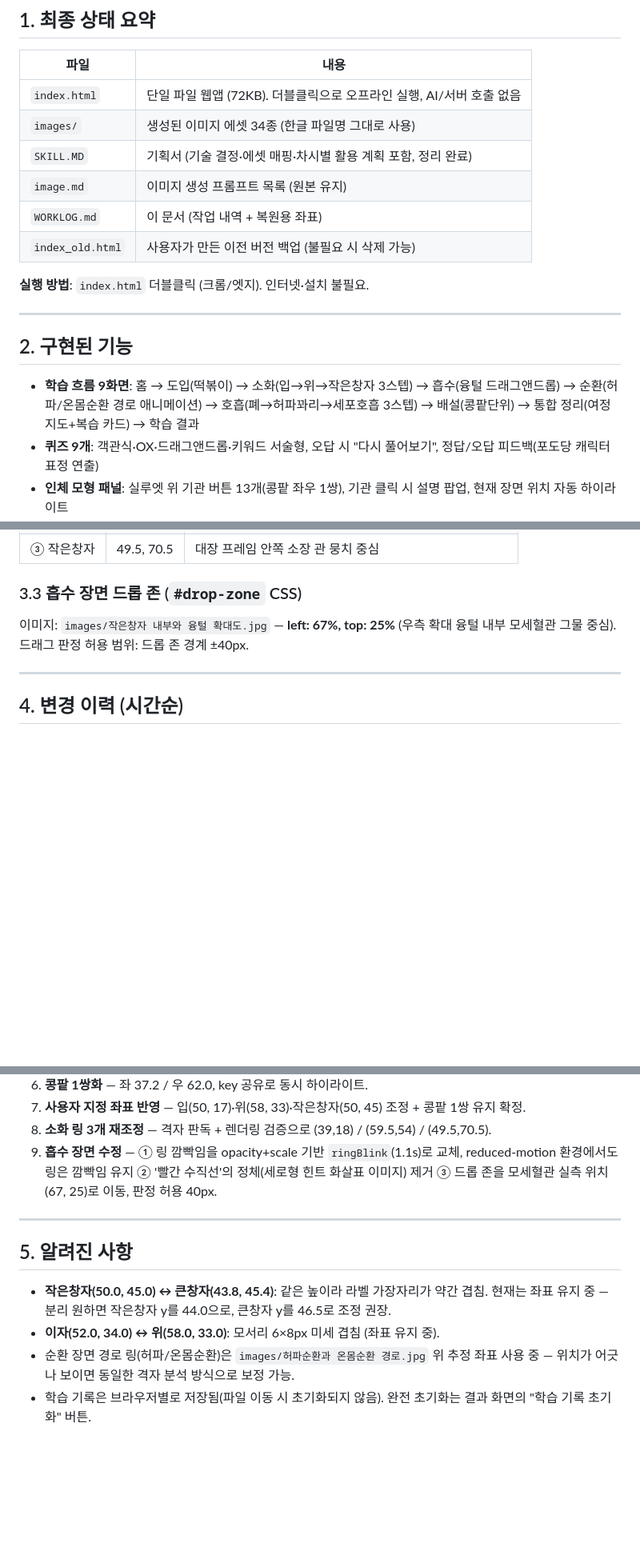
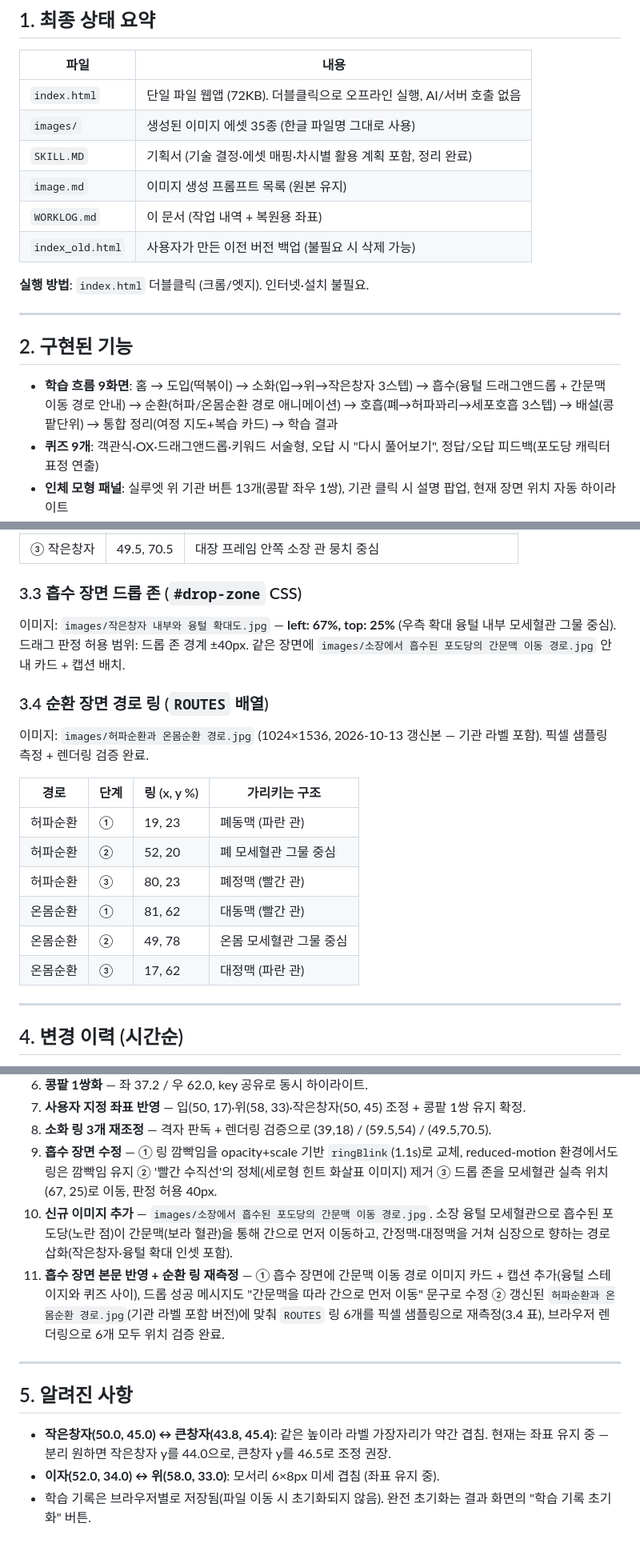
Before and after one commit to Parkdongbae/The_Journey_of_Glucose, a Markdown page: WORKLOG.md, 3 parts joined by grey strips. Shown at 80% size. GitHub-like rendering; blank space fills up the shorter version.

Commit message:
docs: 이미지 2종 반영 내역과 순환 링 좌표 기록 갱신

```diff
--- a/WORKLOG.md
+++ b/WORKLOG.md
@@ -10,7 +10,7 @@
 | 파일 | 내용 |
 |---|---|
 | `index.html` | 단일 파일 웹앱 (72KB). 더블클릭으로 오프라인 실행, AI/서버 호출 없음 |
-| `images/` | 생성된 이미지 에셋 34종 (한글 파일명 그대로 사용) |
+| `images/` | 생성된 이미지 에셋 35종 (한글 파일명 그대로 사용) |
 | `SKILL.MD` | 기획서 (기술 결정·에셋 매핑·차시별 활용 계획 포함, 정리 완료) |
 | `image.md` | 이미지 생성 프롬프트 목록 (원본 유지) |
 | `WORKLOG.md` | 이 문서 (작업 내역 + 복원용 좌표) |
@@ -22,7 +22,7 @@
 
 ## 2. 구현된 기능
 
-- **학습 흐름 9화면**: 홈 → 도입(떡볶이) → 소화(입→위→작은창자 3스텝) → 흡수(융털 드래그앤드롭) → 순환(허파/온몸순환 경로 애니메이션) → 호흡(폐→허파꽈리→세포호흡 3스텝) → 배설(콩팥단위) → 통합 정리(여정 지도+복습 카드) → 학습 결과
+- **학습 흐름 9화면**: 홈 → 도입(떡볶이) → 소화(입→위→작은창자 3스텝) → 흡수(융털 드래그앤드롭 + 간문맥 이동 경로 안내) → 순환(허파/온몸순환 경로 애니메이션) → 호흡(폐→허파꽈리→세포호흡 3스텝) → 배설(콩팥단위) → 통합 정리(여정 지도+복습 카드) → 학습 결과
 - **퀴즈 9개**: 객관식·OX·드래그앤드롭·키워드 서술형, 오답 시 "다시 풀어보기", 정답/오답 피드백(포도당 캐릭터 표정 연출)
 - **인체 모형 패널**: 실루엣 위 기관 버튼 13개(콩팥 좌우 1쌍), 기관 클릭 시 설명 팝업, 현재 장면 위치 자동 하이라이트
 - **기관계 필터 탭**: 소화계/순환계/호흡계/배설계 — 클릭 시 해당 기관만 표시, 활성 탭 재클릭 시 전체 표시(토글), `data-system` 속성 기반
@@ -65,7 +65,19 @@
 | ③ 작은창자 | 49.5, 70.5 | 대장 프레임 안쪽 소장 관 뭉치 중심 |
 
 ### 3.3 흡수 장면 드롭 존 (`#drop-zone` CSS)
-이미지: `images/작은창자 내부와 융털 확대도.jpg` — **left: 67%, top: 25%** (우측 확대 융털 내부 모세혈관 그물 중심). 드래그 판정 허용 범위: 드롭 존 경계 ±40px.
+이미지: `images/작은창자 내부와 융털 확대도.jpg` — **left: 67%, top: 25%** (우측 확대 융털 내부 모세혈관 그물 중심). 드래그 판정 허용 범위: 드롭 존 경계 ±40px. 같은 장면에 `images/소장에서 흡수된 포도당의 간문맥 이동 경로.jpg` 안내 카드 + 캡션 배치.
+
+### 3.4 순환 장면 경로 링 (`ROUTES` 배열)
+이미지: `images/허파순환과 온몸순환 경로.jpg` (1024×1536, 2026-10-13 갱신본 — 기관 라벨 포함). 픽셀 샘플링 측정 + 렌더링 검증 완료.
+
+| 경로 | 단계 | 링 (x, y %) | 가리키는 구조 |
+|---|---|---|---|
+| 허파순환 | ① | 19, 23 | 폐동맥 (파란 관) |
+| 허파순환 | ② | 52, 20 | 폐 모세혈관 그물 중심 |
+| 허파순환 | ③ | 80, 23 | 폐정맥 (빨간 관) |
+| 온몸순환 | ① | 81, 62 | 대동맥 (빨간 관) |
+| 온몸순환 | ② | 49, 78 | 온몸 모세혈관 그물 중심 |
+| 온몸순환 | ③ | 17, 62 | 대정맥 (파란 관) |
 
 ---
 
@@ -80,6 +92,8 @@
 7. **사용자 지정 좌표 반영** — 입(50, 17)·위(58, 33)·작은창자(50, 45) 조정 + 콩팥 1쌍 유지 확정.
 8. **소화 링 3개 재조정** — 격자 판독 + 렌더링 검증으로 (39,18) / (59.5,54) / (49.5,70.5).
 9. **흡수 장면 수정** — ① 링 깜빡임을 opacity+scale 기반 `ringBlink`(1.1s)로 교체, reduced-motion 환경에서도 링은 깜빡임 유지 ② '빨간 수직선'의 정체(세로형 힌트 화살표 이미지) 제거 ③ 드롭 존을 모세혈관 실측 위치(67, 25)로 이동, 판정 허용 40px.
+10. **신규 이미지 추가** — `images/소장에서 흡수된 포도당의 간문맥 이동 경로.jpg`. 소장 융털 모세혈관으로 흡수된 포도당(노란 점)이 간문맥(보라 혈관)을 통해 간으로 먼저 이동하고, 간정맥·대정맥을 거쳐 심장으로 향하는 경로 삽화(작은창자·융털 확대 인셋 포함).
+11. **흡수 장면 본문 반영 + 순환 링 재측정** — ① 흡수 장면에 간문맥 이동 경로 이미지 카드 + 캡션 추가(융털 스테이지와 퀴즈 사이), 드롭 성공 메시지도 "간문맥을 따라 간으로 먼저 이동" 문구로 수정 ② 갱신된 `허파순환과 온몸순환 경로.jpg`(기관 라벨 포함 버전)에 맞춰 `ROUTES` 링 6개를 픽셀 샘플링으로 재측정(3.4 표), 브라우저 렌더링으로 6개 모두 위치 검증 완료.
 
 ---
 
@@ -87,5 +101,4 @@
 
 - **작은창자(50.0, 45.0) ↔ 큰창자(43.8, 45.4)**: 같은 높이라 라벨 가장자리가 약간 겹침. 현재는 좌표 유지 중 — 분리 원하면 작은창자 y를 44.0으로, 큰창자 y를 46.5로 조정 권장.
 - **이자(52.0, 34.0) ↔ 위(58.0, 33.0)**: 모서리 6×8px 미세 겹침 (좌표 유지 중).
-- 순환 장면 경로 링(허파/온몸순환)은 `images/허파순환과 온몸순환 경로.jpg` 위 추정 좌표 사용 중 — 위치가 어긋나 보이면 동일한 격자 분석 방식으로 보정 가능.
 - 학습 기록은 브라우저별로 저장됨(파일 이동 시 초기화되지 않음). 완전 초기화는 결과 화면의 "학습 기록 초기화" 버튼.
```
Also changed, not shown: other parts of WORKLOG.md (+1 -1 lines).
